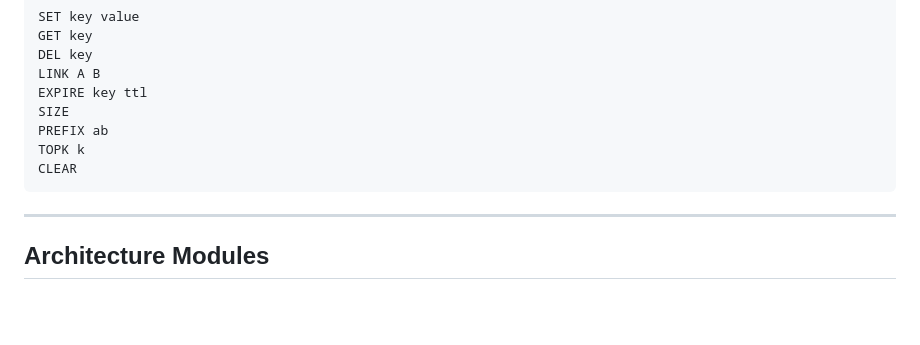
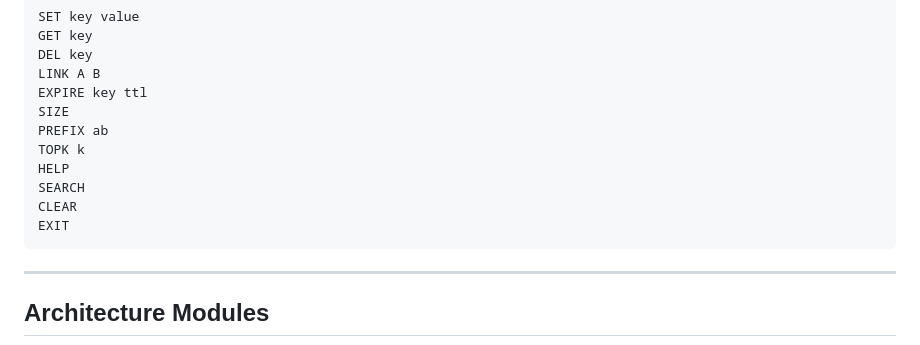
Before and after one commit to dkstlzk/PANCache, a Markdown page: README.md, the part around the change. Drawn GitHub-style; blank space fills up the shorter version.

````diff
--- a/README.md
+++ b/README.md
@@ -238,7 +238,10 @@ EXPIRE key ttl
 SIZE
 PREFIX ab
 TOPK k
+HELP
+SEARCH
 CLEAR
+EXIT
 ```
 
 ---
````
